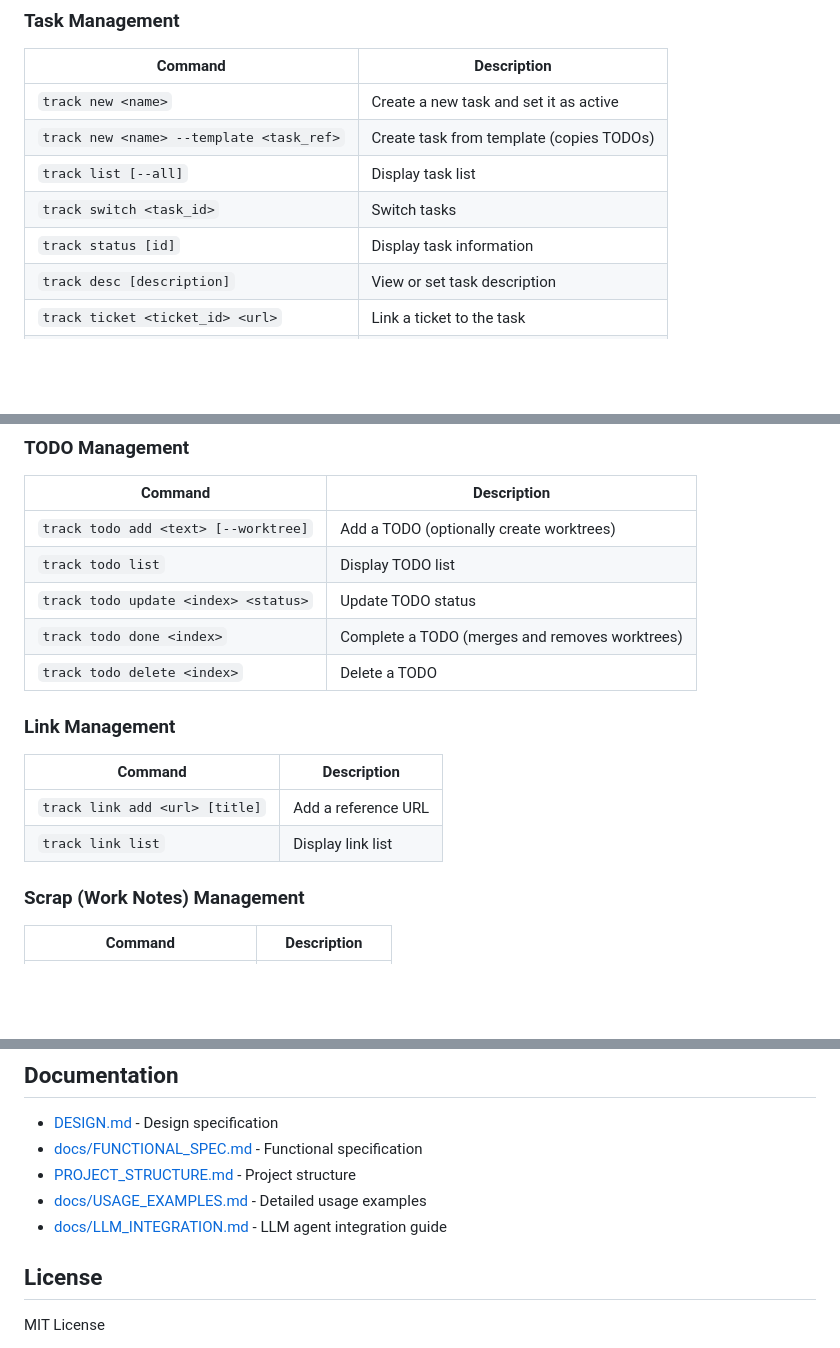
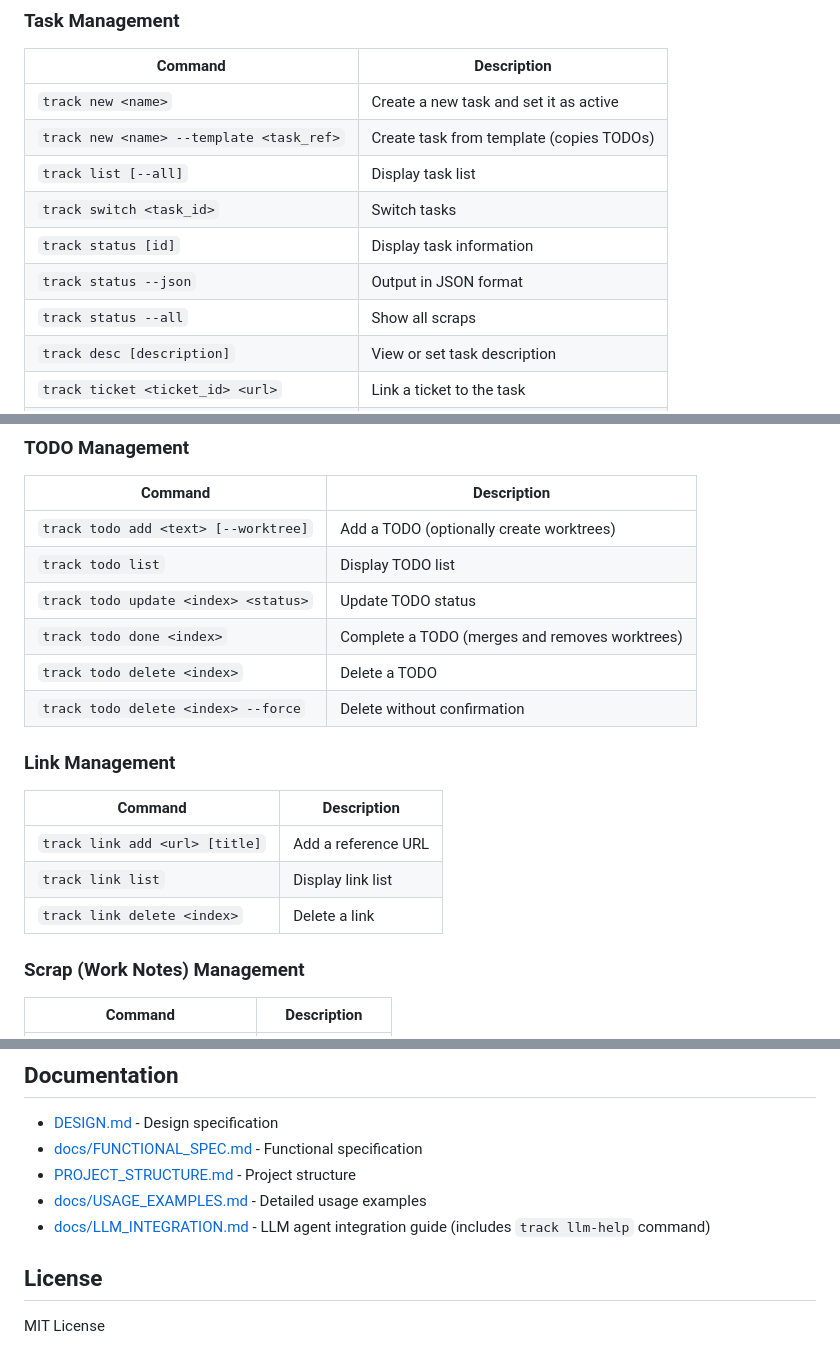
Before and after one commit to manji-0/track, a Markdown page: README.md, 3 parts joined by grey strips. Drawn GitHub-style; blank space fills up the shorter version.

Commit message:
docs: Add new `track status`, `track todo delete`, and `track link delete` options, and update LLM integration doc description.

```diff
--- a/README.md
+++ b/README.md
@@ -60,6 +60,8 @@ track status
 | `track list [--all]` | Display task list |
 | `track switch <task_id>` | Switch tasks |
 | `track status [id]` | Display task information |
+| `track status --json` | Output in JSON format |
+| `track status --all` | Show all scraps |
 | `track desc [description]` | View or set task description |
 | `track ticket <ticket_id> <url>` | Link a ticket to the task |
 | `track alias set <alias>` | Set an alias for the current task |
@@ -75,6 +77,7 @@ track status
 | `track todo update <index> <status>` | Update TODO status |
 | `track todo done <index>` | Complete a TODO (merges and removes worktrees) |
 | `track todo delete <index>` | Delete a TODO |
+| `track todo delete <index> --force` | Delete without confirmation |
 
 ### Link Management
 
@@ -82,6 +85,7 @@ track status
 |---------|-------------|
 | `track link add <url> [title]` | Add a reference URL |
 | `track link list` | Display link list |
+| `track link delete <index>` | Delete a link |
 
 ### Scrap (Work Notes) Management
 
@@ -158,7 +162,7 @@ See [PROJECT_STRUCTURE.md](PROJECT_STRUCTURE.md) for details.
 - [docs/FUNCTIONAL_SPEC.md](docs/FUNCTIONAL_SPEC.md) - Functional specification
 - [PROJECT_STRUCTURE.md](PROJECT_STRUCTURE.md) - Project structure
 - [docs/USAGE_EXAMPLES.md](docs/USAGE_EXAMPLES.md) - Detailed usage examples
-- [docs/LLM_INTEGRATION.md](docs/LLM_INTEGRATION.md) - LLM agent integration guide
+- [docs/LLM_INTEGRATION.md](docs/LLM_INTEGRATION.md) - LLM agent integration guide (includes `track llm-help` command)
 
 ## License
 
```
